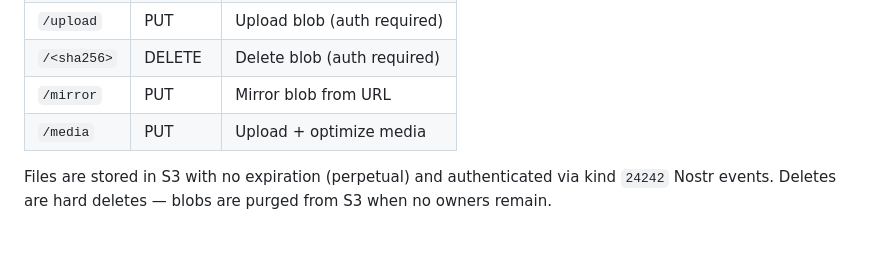
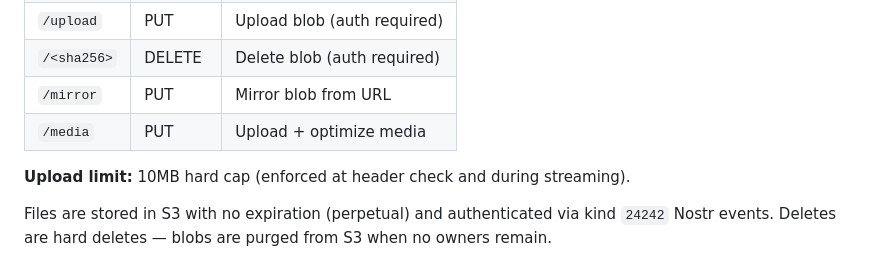
Before and after one commit to psam21/ns, a Markdown page: README.md, the part around the change. Drawn GitHub-style; blank space fills up the shorter version.

Commit message:
docs: add Blossom details to copilot-instructions and 10MB limit to README

```diff
--- a/README.md
+++ b/README.md
@@ -67,6 +67,8 @@ Plus custom NIPs: XX (Time Capsules), YY (Nostr Web Pages)
 | `/mirror` | PUT | Mirror blob from URL |
 | `/media` | PUT | Upload + optimize media |
 
+**Upload limit:** 10MB hard cap (enforced at header check and during streaming).
+
 Files are stored in S3 with no expiration (perpetual) and authenticated via kind `24242` Nostr events. Deletes are hard deletes — blobs are purged from S3 when no owners remain.
 
 ## Repository Structure
```
Also changed, not shown: .github/copilot-instructions.md (+31 -0 lines).
